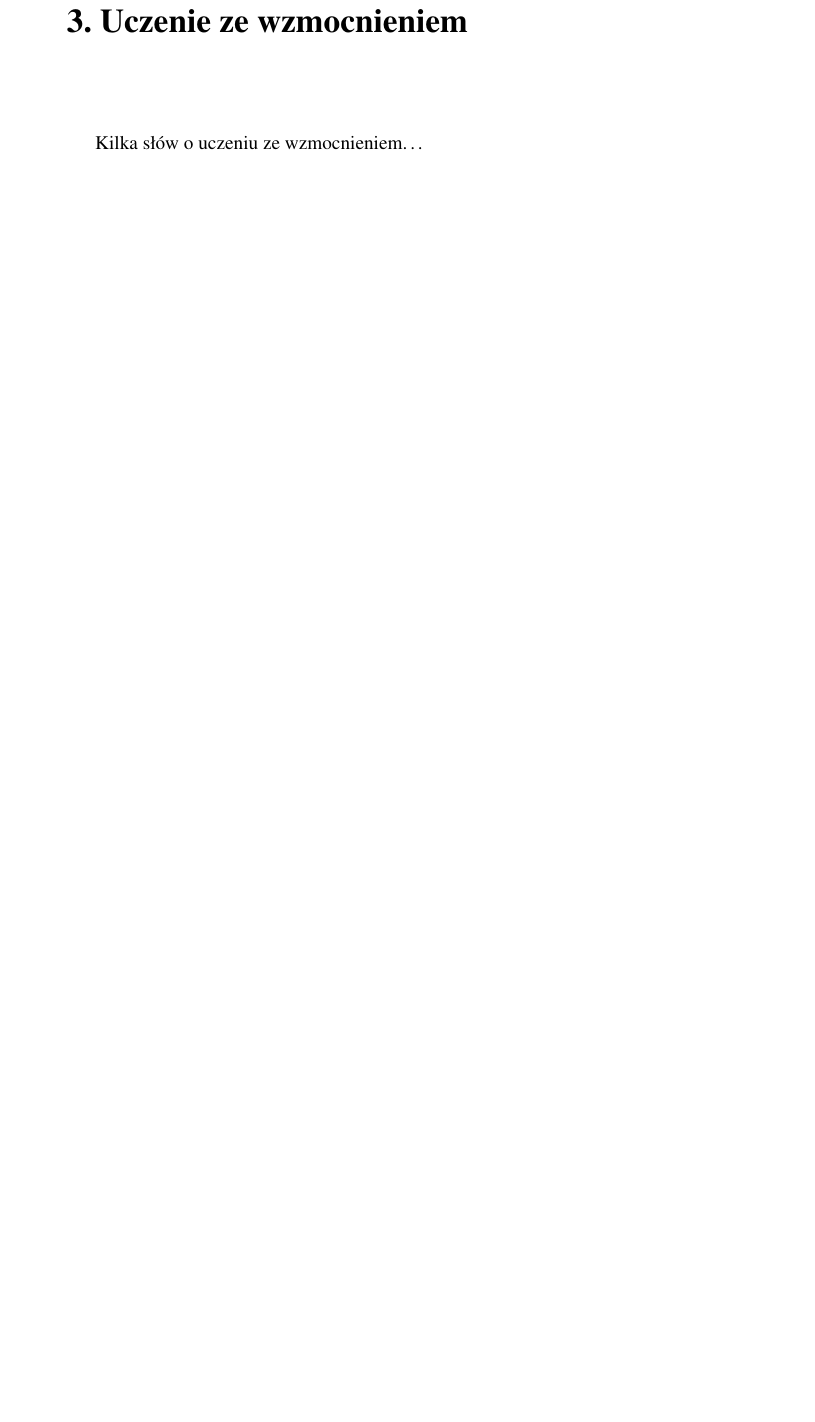
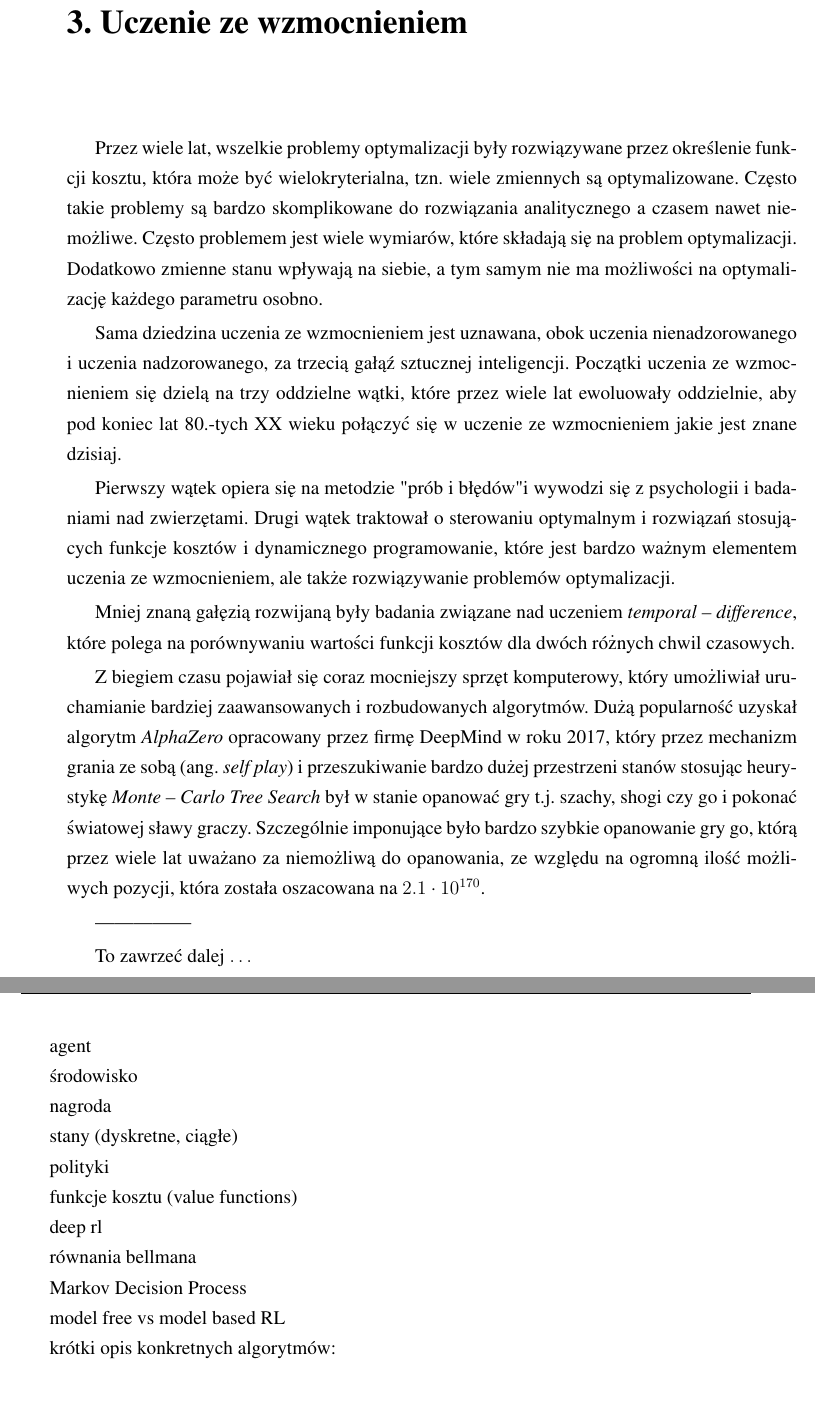
Before and after one commit to styczen/motivated_learning_thesis, a LaTeX thesis (praca.tex, which reads rozdzial3/rozdzial3.tex): part of page 21 of 38 before the commit and two parts of pages 21 and 22 of 38 after it, the two joined at a grey line, cut so that both start at the same text, the shorter picture padded with empty space. Compiled offline with pdfLaTeX.

Commit message:
Updating this more and more...

```diff
--- a/rozdzial3/rozdzial3.tex
+++ b/rozdzial3/rozdzial3.tex
@@ -1,4 +1,66 @@
 \chapter{Uczenie ze wzmocnieniem}
 \label{cha:rozdzial3}
 
-Kilka słów o uczeniu ze wzmocnieniem\dots
+Przez wiele lat, wszelkie problemy optymalizacji były rozwiązywane przez
+określenie funkcji kosztu, która może być wielokryterialna, tzn. wiele
+zmiennych są optymalizowane. Często takie problemy są bardzo skomplikowane do
+rozwiązania analitycznego a czasem nawet niemożliwe. Często problemem jest
+wiele wymiarów, które składają się na problem optymalizacji. Dodatkowo zmienne
+stanu wpływają na siebie, a tym samym nie ma możliwości na optymalizację
+każdego parametru osobno.
+
+Sama dziedzina uczenia ze wzmocnieniem jest uznawana, obok uczenia
+nienadzorowanego i uczenia nadzorowanego, za trzecią gałąź sztucznej
+inteligencji. Początki uczenia ze wzmocnieniem się dzielą na trzy oddzielne
+wątki, które przez wiele lat ewoluowały oddzielnie, aby pod koniec lat 80.-tych
+XX wieku połączyć się w uczenie ze wzmocnieniem jakie jest znane dzisiaj.
+
+Pierwszy wątek opiera się na metodzie "prób i błędów" i wywodzi się z
+psychologii i badaniami nad zwierzętami. Drugi wątek traktował o sterowaniu
+optymalnym i rozwiązań stosujących funkcje kosztów i dynamicznego
+programowanie, które jest bardzo ważnym elementem uczenia ze wzmocnieniem, ale
+także rozwiązywanie problemów optymalizacji.
+
+Mniej znaną gałęzią rozwijaną były badania związane nad uczeniem
+\textit{temporal -- difference}, które polega na porównywaniu wartości funkcji
+kosztów dla dwóch różnych chwil czasowych.
+
+Z biegiem czasu pojawiał się coraz mocniejszy sprzęt komputerowy, który
+umożliwiał uruchamianie bardziej zaawansowanych i rozbudowanych algorytmów.
+Dużą popularność uzyskał algorytm \textit{AlphaZero} opracowany przez firmę
+DeepMind w roku 2017, który przez mechanizm grania ze sobą (ang. \textit{self
+play}) i przeszukiwanie bardzo dużej przestrzeni stanów stosując heurystykę
+\textit{Monte -- Carlo Tree Search} był w stanie opanować gry t.j. szachy,
+shogi czy go i pokonać światowej sławy graczy. Szczególnie imponujące było
+bardzo szybkie opanowanie gry go, którą przez wiele lat uważano za niemożliwą
+do opanowania, ze względu na ogromną ilość możliwych pozycji, która została
+oszacowana na $2.1 \cdot 10^{170}$.
+
+
+---------------
+
+To zawrzeć dalej $\dots$
+
+agent
+
+środowisko
+
+nagroda
+
+stany (dyskretne, ciągłe)
+
+polityki
+
+funkcje kosztu (value functions)
+
+deep rl
+
+równania bellmana
+
+Markov Decision Process
+
+model free vs model based RL
+
+
+
+krótki opis konkretnych algorytmów:
```
Also changed, not shown: rozdzial4/rozdzial4.tex (+2 -2 lines), praca.pdf.
